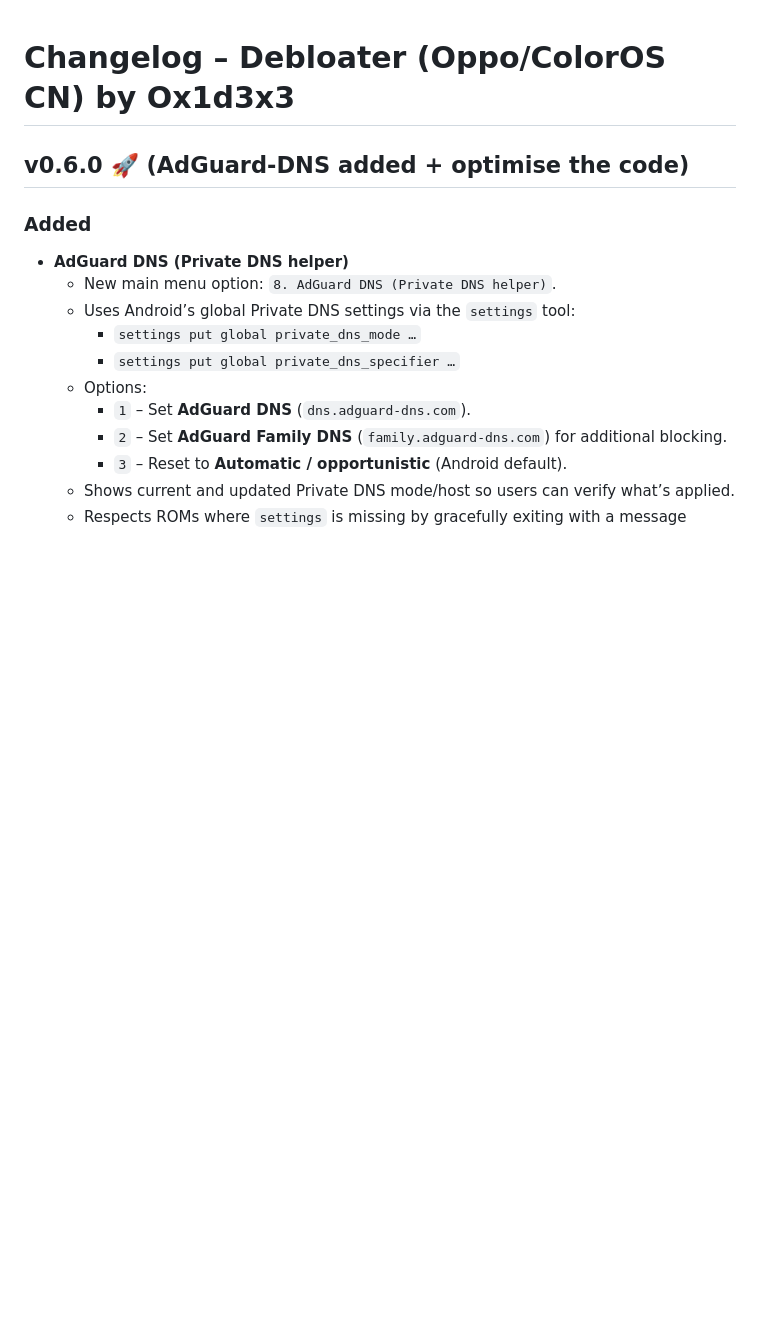
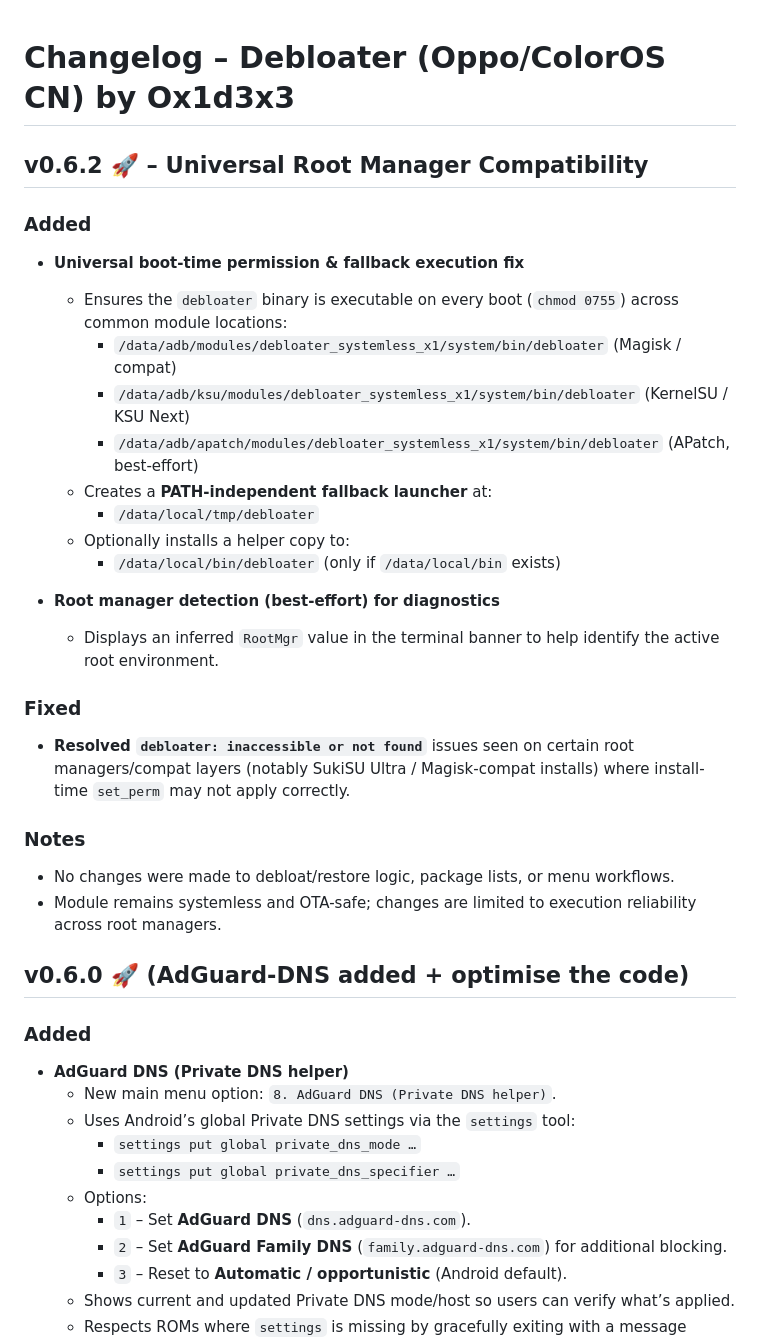
Before and after one commit to ox1d3x3/op-debloat, a Markdown page: CHANGELOG.md, the part around the change. Drawn GitHub-style; blank space fills up the shorter version.

```diff
--- a/CHANGELOG.md
+++ b/CHANGELOG.md
@@ -1,4 +1,30 @@
 # Changelog – Debloater (Oppo/ColorOS CN) by Ox1d3x3
+
+## v0.6.2 🚀 – Universal Root Manager Compatibility
+
+### Added
+- **Universal boot-time permission & fallback execution fix**
+  - Ensures the `debloater` binary is executable on every boot (`chmod 0755`) across common module locations:
+    - `/data/adb/modules/debloater_systemless_x1/system/bin/debloater` (Magisk / compat)
+    - `/data/adb/ksu/modules/debloater_systemless_x1/system/bin/debloater` (KernelSU / KSU Next)
+    - `/data/adb/apatch/modules/debloater_systemless_x1/system/bin/debloater` (APatch, best-effort)
+  - Creates a **PATH-independent fallback launcher** at:
+    - `/data/local/tmp/debloater`
+  - Optionally installs a helper copy to:
+    - `/data/local/bin/debloater` (only if `/data/local/bin` exists)
+
+- **Root manager detection (best-effort) for diagnostics**
+  - Displays an inferred `RootMgr` value in the terminal banner to help identify the active root environment.
+
+### Fixed
+- **Resolved `debloater: inaccessible or not found`** issues seen on certain root managers/compat layers (notably SukiSU Ultra / Magisk-compat installs) where install-time `set_perm` may not apply correctly.
+
+### Notes
+- No changes were made to debloat/restore logic, package lists, or menu workflows.
+- Module remains systemless and OTA-safe; changes are limited to execution reliability across root managers.
+
+
+
 
 ## v0.6.0 🚀 (AdGuard-DNS added + optimise the code)
 
```
